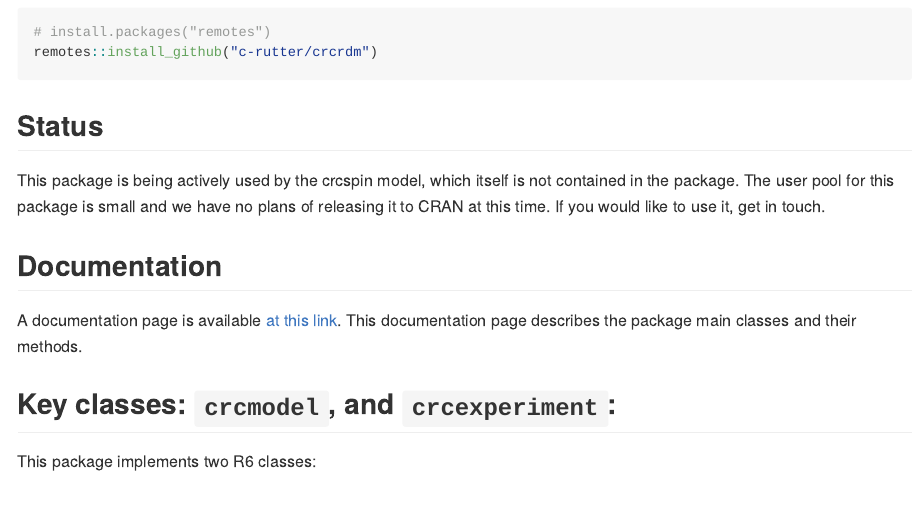
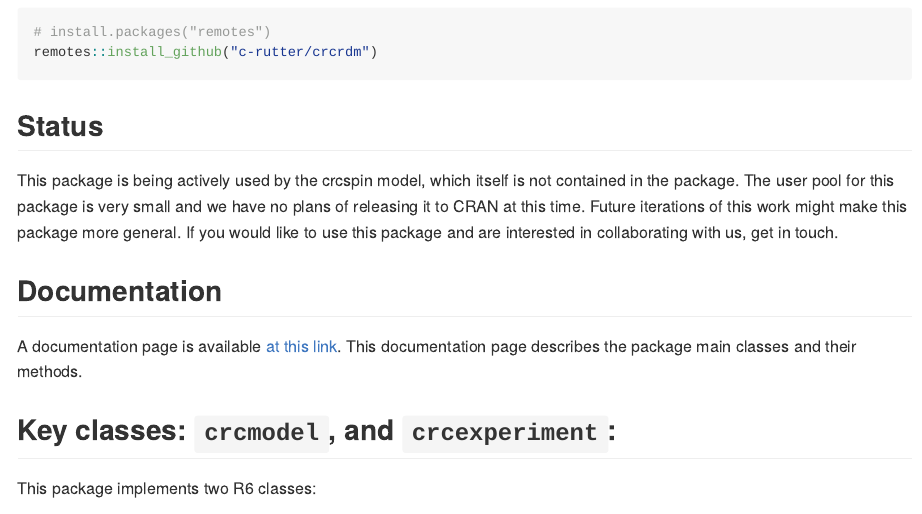
Before and after one commit to c-rutter/crcrdm, an R Markdown document (README.Rmd): the page in a window 1100 px wide, from 730 px down. The pictures show the output file README.md that the author committed with the source, drawn offline in the style of GitHub; badge pictures from the web are left out.

Commit message:
updates readme

```diff
--- a/README.Rmd
+++ b/README.Rmd
@@ -44,7 +44,7 @@ remotes::install_github("c-rutter/crcrdm")
 
 ## Status
 
-This package is being actively used by the crcspin model, which itself is not contained in the package. The user pool for this package is small and we have no plans of releasing it to CRAN at this time. If you would like to use it, get in touch.
+This package is being actively used by the crcspin model, which itself is not contained in the package. The user pool for this package is very small and we have no plans of releasing it to CRAN at this time. Future iterations of this work might make this package more general. If you would like to use this package and are interested in collaborating with us, get in touch.
 
 ## Documentation
 
```
Also changed, not shown: README.md.
